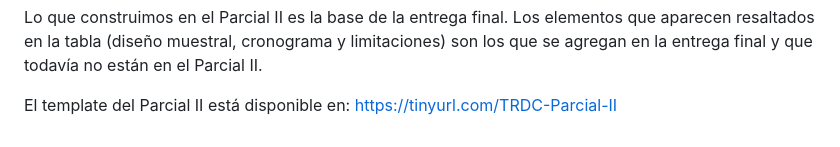
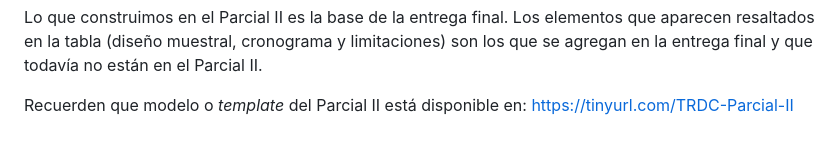
Before and after one commit to GovernorUnfortunable/TRDC_UAM-A_26-I, a Markdown page: Clase15_Notas.md, the part around the change. Drawn GitHub-style.

```diff
--- a/Clase15_Notas.md
+++ b/Clase15_Notas.md
@@ -76,4 +76,4 @@ Para tener claro cómo el Parcial II alimenta la Entrega Final, revisamos la sig
 
 Lo que construimos en el Parcial II es la base de la entrega final. Los elementos que aparecen resaltados en la tabla (diseño muestral, cronograma y limitaciones) son los que se agregan en la entrega final y que todavía no están en el Parcial II.
 
-El template del Parcial II está disponible en: https://tinyurl.com/TRDC-Parcial-II
+Recuerden que modelo o _template_ del Parcial II está disponible en: https://tinyurl.com/TRDC-Parcial-II
```
